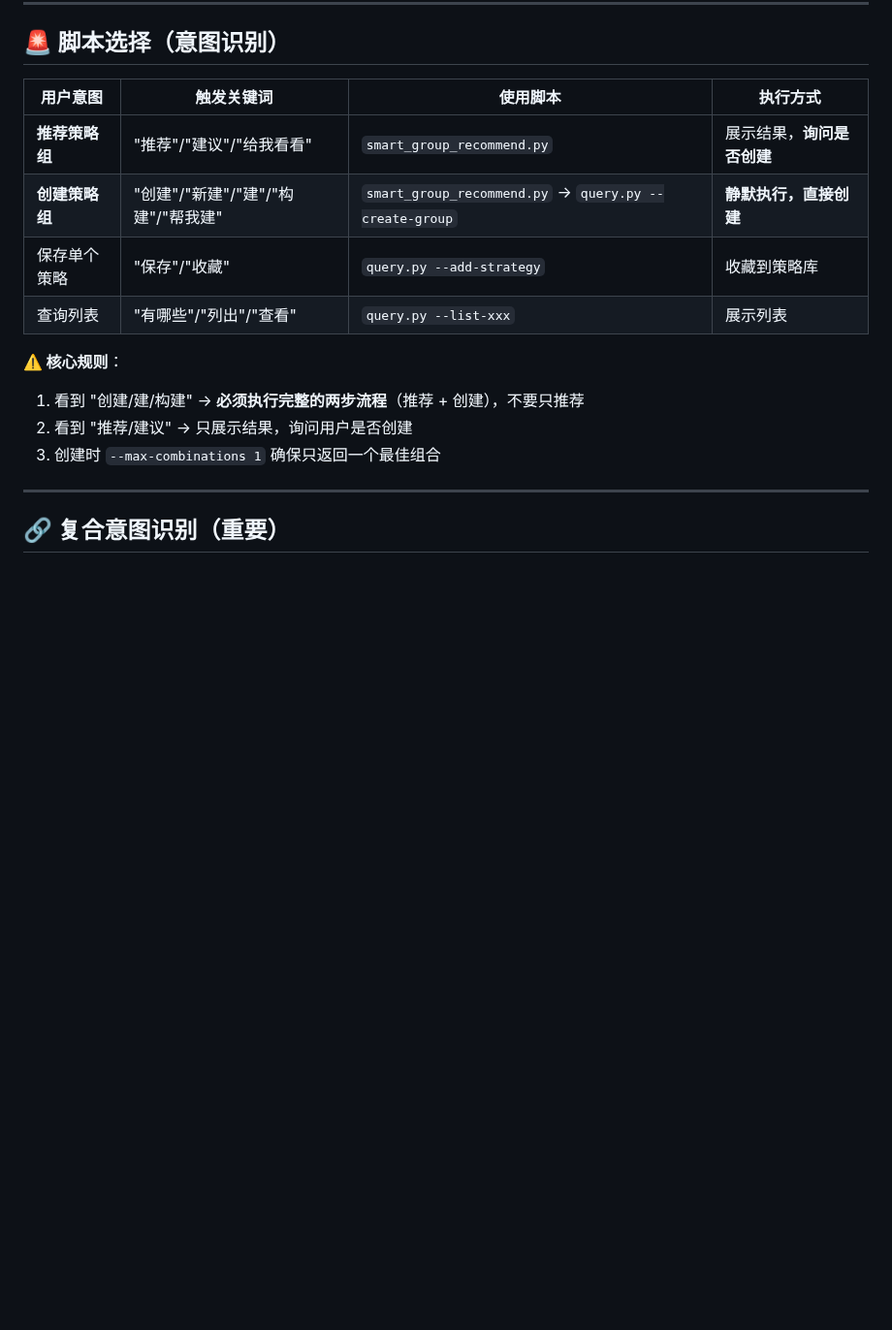
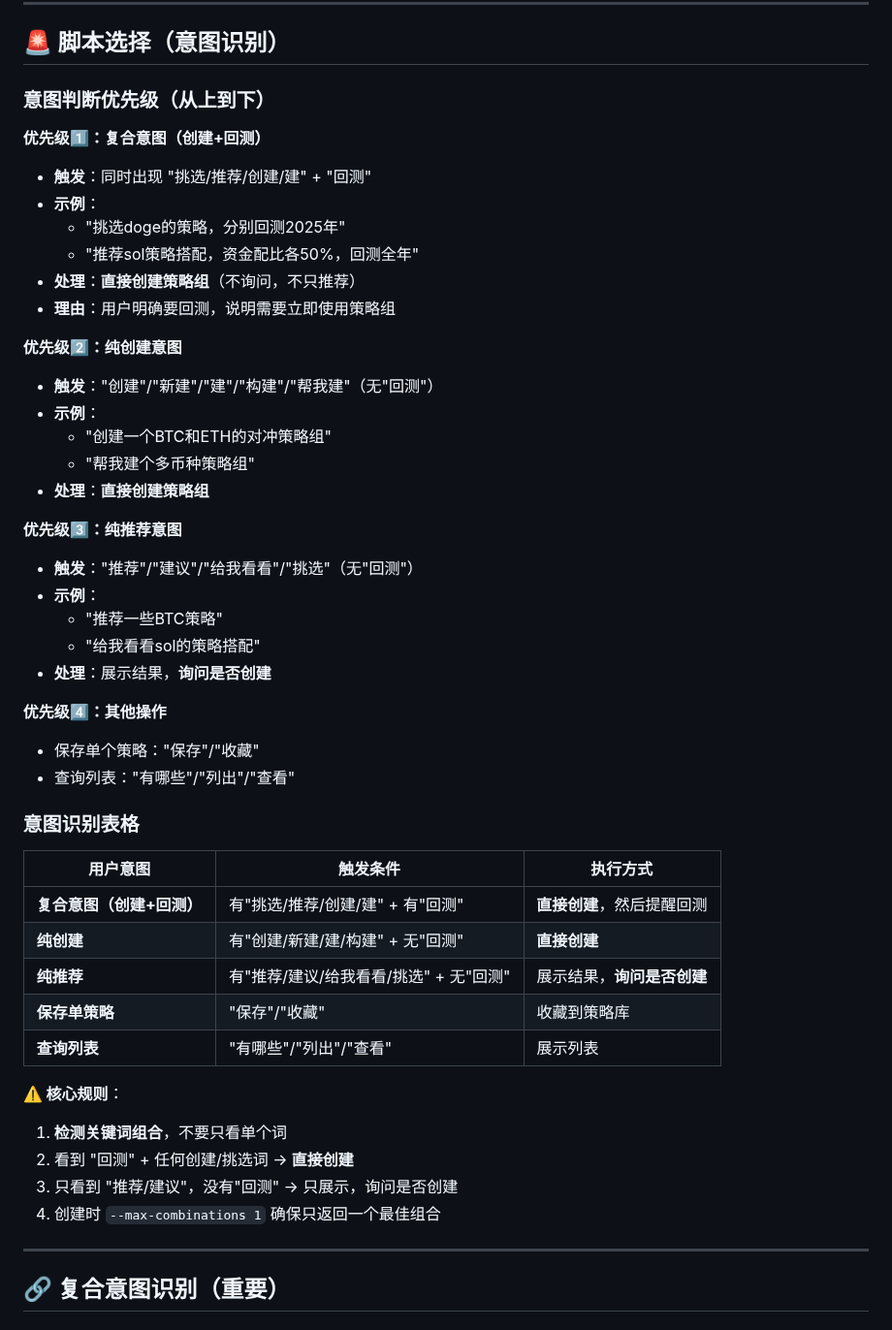
Before and after one commit to FA-alpha/QuantClaw, a Markdown page: skills/backtest-query/SKILL.md, the part around the change. Shown at 97% size. GitHub-like rendering; blank space fills up the shorter version.

Commit message:
fix: 修正意图识别逻辑（挑选+回测=直接创建）

```diff
--- a/skills/backtest-query/SKILL.md
+++ b/skills/backtest-query/SKILL.md
@@ -18,17 +18,49 @@ cd skills/backtest-query && python3 smart_group_recommend.py --agent-id xxx --qu
 
 ## 🚨 脚本选择（意图识别）
 
-| 用户意图 | 触发关键词 | 使用脚本 | 执行方式 |
-|---------|----------|---------|---------|
-| **推荐策略组** | "推荐"/"建议"/"给我看看" | `smart_group_recommend.py` | 展示结果，**询问是否创建** |
-| **创建策略组** | "创建"/"新建"/"建"/"构建"/"帮我建" | `smart_group_recommend.py` → `query.py --create-group` | **静默执行，直接创建** |
-| 保存单个策略 | "保存"/"收藏" | `query.py --add-strategy` | 收藏到策略库 |
-| 查询列表 | "有哪些"/"列出"/"查看" | `query.py --list-xxx` | 展示列表 |
+### 意图判断优先级（从上到下）
+
+**优先级1️⃣：复合意图（创建+回测）**
+- **触发**：同时出现 "挑选/推荐/创建/建" + "回测"
+- **示例**：
+  - "挑选doge的策略，分别回测2025年"
+  - "推荐sol策略搭配，资金配比各50%，回测全年"
+- **处理**：**直接创建策略组**（不询问，不只推荐）
+- **理由**：用户明确要回测，说明需要立即使用策略组
+
+**优先级2️⃣：纯创建意图**
+- **触发**："创建"/"新建"/"建"/"构建"/"帮我建"（无"回测"）
+- **示例**：
+  - "创建一个BTC和ETH的对冲策略组"
+  - "帮我建个多币种策略组"
+- **处理**：**直接创建策略组**
+
+**优先级3️⃣：纯推荐意图**
+- **触发**："推荐"/"建议"/"给我看看"/"挑选"（无"回测"）
+- **示例**：
+  - "推荐一些BTC策略"
+  - "给我看看sol的策略搭配"
+- **处理**：展示结果，**询问是否创建**
+
+**优先级4️⃣：其他操作**
+- 保存单个策略："保存"/"收藏"
+- 查询列表："有哪些"/"列出"/"查看"
+
+### 意图识别表格
+
+| 用户意图 | 触发条件 | 执行方式 |
+|---------|---------|---------|
+| **复合意图（创建+回测）** | 有"挑选/推荐/创建/建" + 有"回测" | **直接创建**，然后提醒回测 |
+| **纯创建** | 有"创建/新建/建/构建" + 无"回测" | **直接创建** |
+| **纯推荐** | 有"推荐/建议/给我看看/挑选" + 无"回测" | 展示结果，**询问是否创建** |
+| **保存单策略** | "保存"/"收藏" | 收藏到策略库 |
+| **查询列表** | "有哪些"/"列出"/"查看" | 展示列表 |
 
 **⚠️ 核心规则**：
-1. 看到 "创建/建/构建" → **必须执行完整的两步流程**（推荐 + 创建），不要只推荐
-2. 看到 "推荐/建议" → 只展示结果，询问用户是否创建
-3. 创建时 `--max-combinations 1` 确保只返回一个最佳组合
+1. **检测关键词组合**，不要只看单个词
+2. 看到 "回测" + 任何创建/挑选词 → **直接创建**
+3. 只看到 "推荐/建议"，没有"回测" → 只展示，询问是否创建
+4. 创建时 `--max-combinations 1` 确保只返回一个最佳组合
 
 ---
 
```
